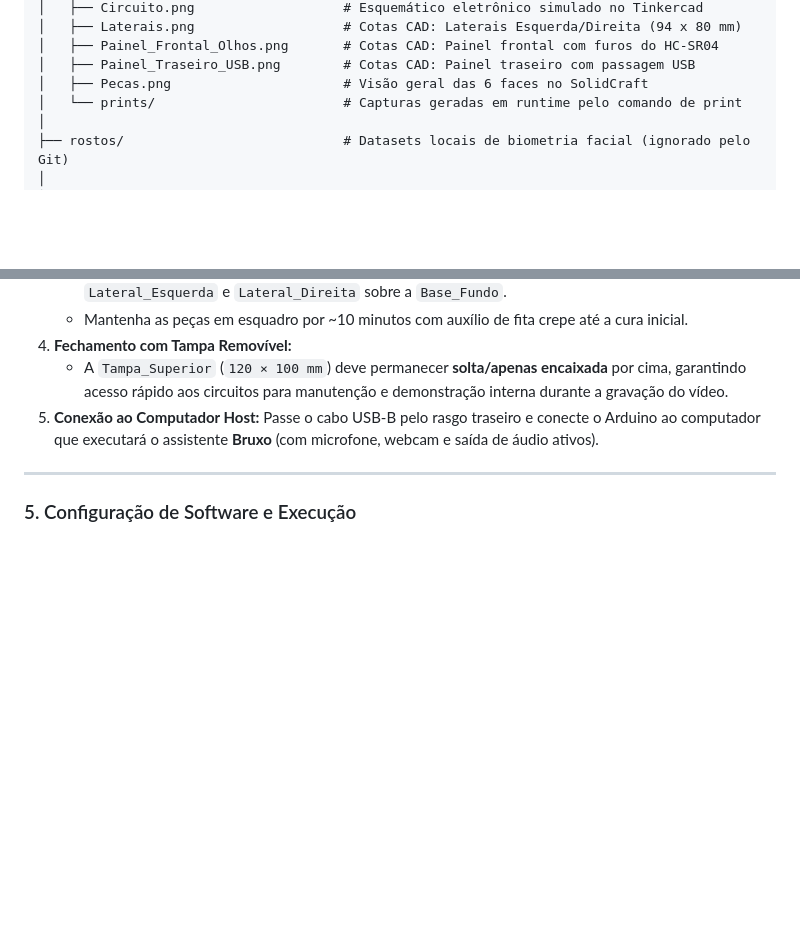
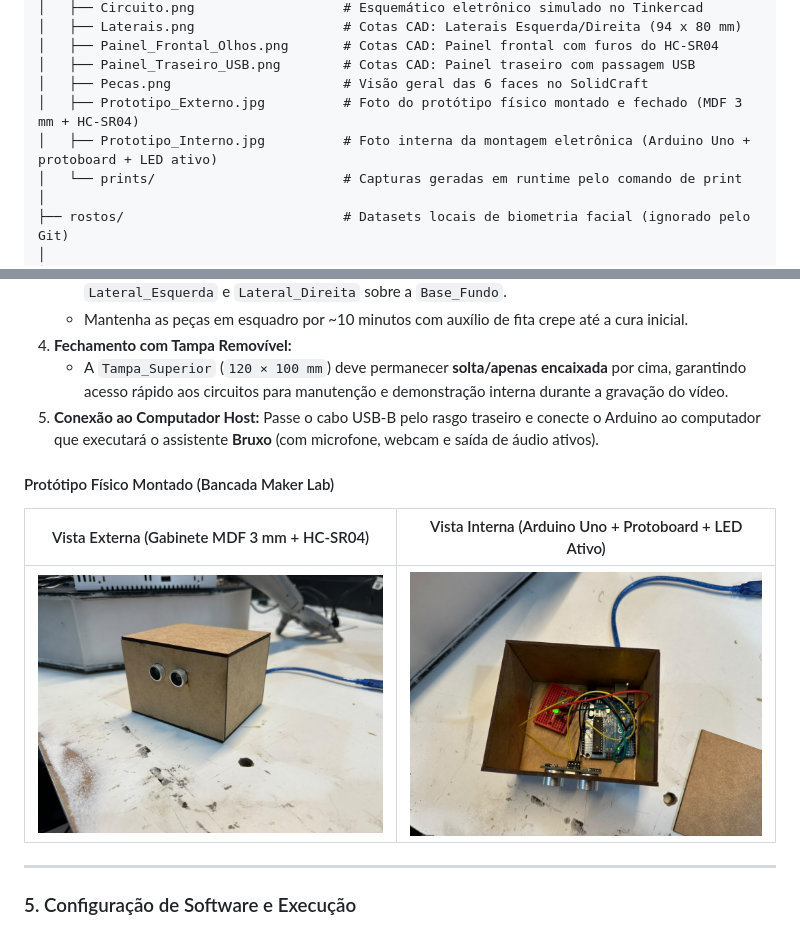
Before and after one commit to wesley-souza8/bruxo-citizentech, a Markdown page: README.md, 2 parts joined by grey strips. Rendered like a GitHub page; pictures changed too: img/Prototipo_Externo.jpg (added), img/Prototipo_Interno.jpg (added); blank space fills up the shorter version.

Commit message:
docs: adiciona fotos do prototipo fisico montado (externo e interno)

```diff
--- a/README.md
+++ b/README.md
@@ -95,6 +95,8 @@ bruxo-citizentech/
 │   ├── Painel_Frontal_Olhos.png       # Cotas CAD: Painel frontal com furos do HC-SR04
 │   ├── Painel_Traseiro_USB.png        # Cotas CAD: Painel traseiro com passagem USB
 │   ├── Pecas.png                      # Visão geral das 6 faces no SolidCraft
+│   ├── Prototipo_Externo.jpg          # Foto do protótipo físico montado e fechado (MDF 3 mm + HC-SR04)
+│   ├── Prototipo_Interno.jpg          # Foto interna da montagem eletrônica (Arduino Uno + protoboard + LED ativo)
 │   └── prints/                        # Capturas geradas em runtime pelo comando de print
 │
 ├── rostos/                            # Datasets locais de biometria facial (ignorado pelo Git)
@@ -233,6 +235,12 @@ Consulte a simulação validada em [`img/Circuito.png`](img/Circuito.png) e faç
    * A `Tampa_Superior` (`120 × 100 mm`) deve permanecer **solta/apenas encaixada** por cima, garantindo acesso rápido aos circuitos para manutenção e demonstração interna durante a gravação do vídeo.
 5. **Conexão ao Computador Host:** Passe o cabo USB-B pelo rasgo traseiro e conecte o Arduino ao computador que executará o assistente **Bruxo** (com microfone, webcam e saída de áudio ativos).
 
+#### Protótipo Físico Montado (Bancada Maker Lab)
+
+| Vista Externa (Gabinete MDF 3 mm + HC-SR04) | Vista Interna (Arduino Uno + Protoboard + LED Ativo) |
+|---|---|
+| ![Protótipo Físico Externo](img/Prototipo_Externo.jpg) | ![Protótipo Físico Interno](img/Prototipo_Interno.jpg) |
+
 ---
 
 ### 5. Configuração de Software e Execução
```
